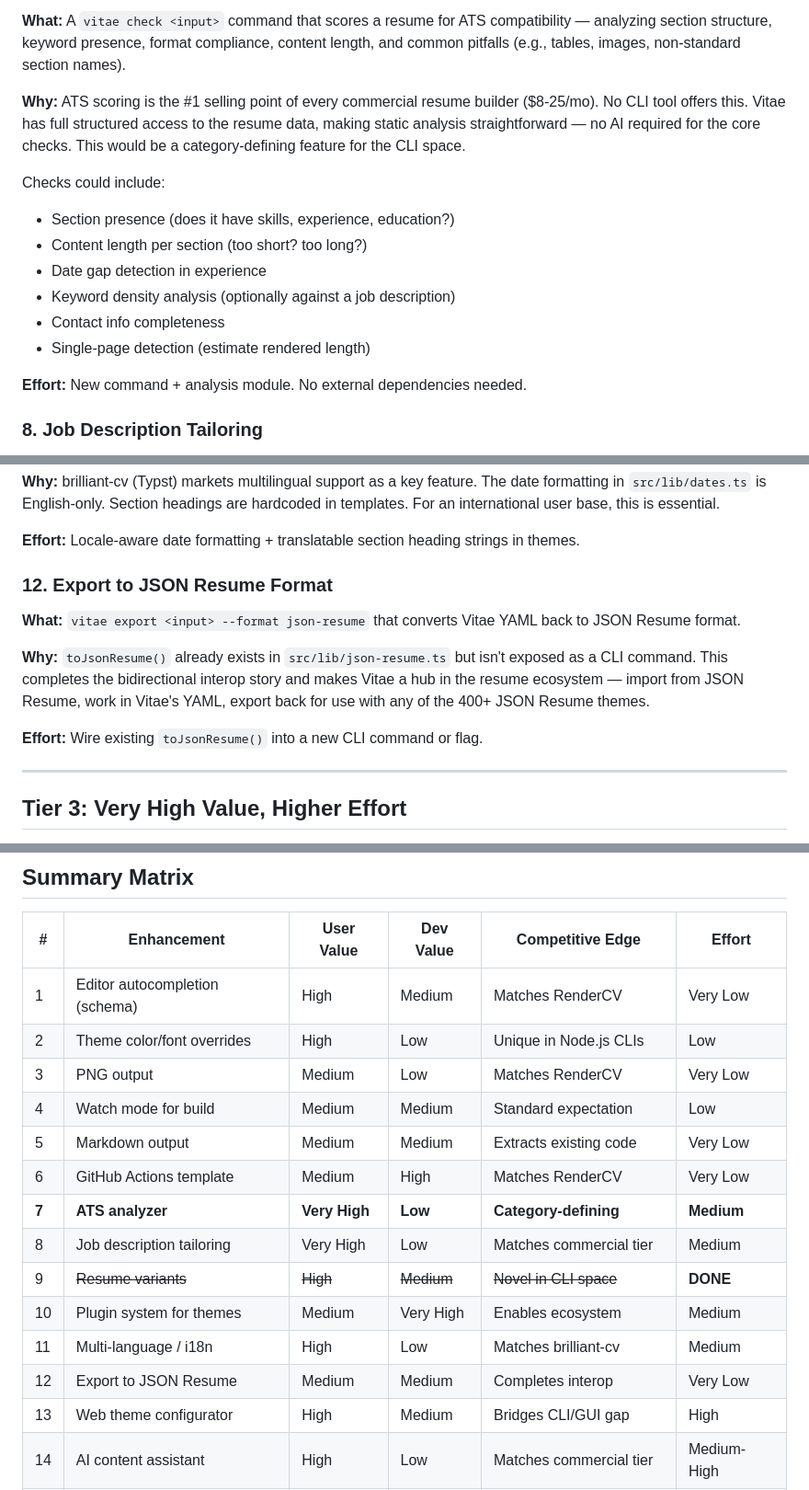
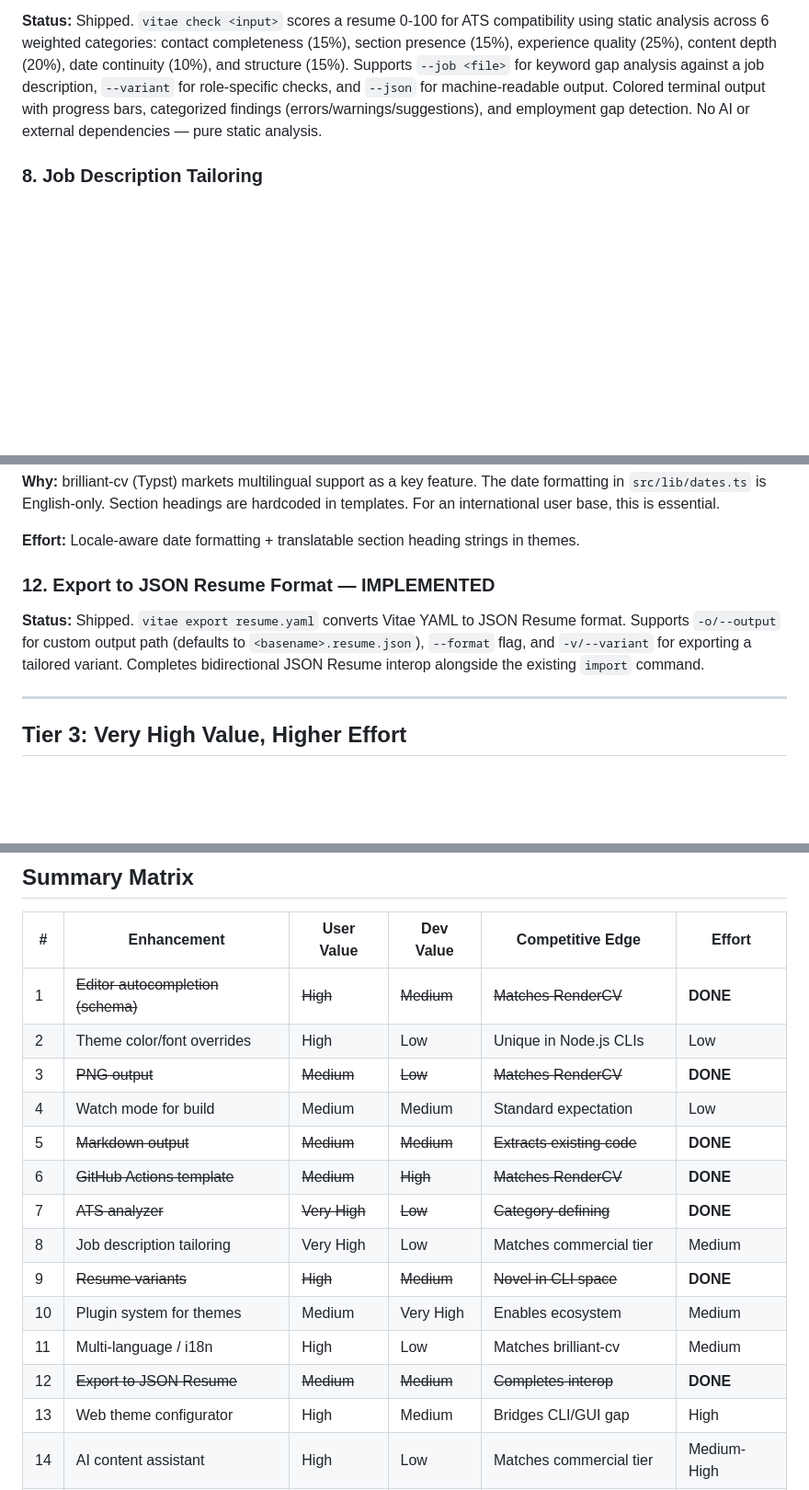
Before and after one commit to jkindrix/vitae, a Markdown page: docs/research/enhancements.md, 3 parts joined by grey strips. Shown at 92% size. GitHub-like rendering; blank space fills up the shorter version.

```diff
--- a/docs/research/enhancements.md
+++ b/docs/research/enhancements.md
@@ -66,18 +50,5 @@ These require meaningful implementation but have outsized impact on user value o
 
-**What:** A `vitae check <input>` command that scores a resume for ATS compatibility — analyzing section structure, keyword presence, format compliance, content length, and common pitfalls (e.g., tables, images, non-standard section names).
-
-**Why:** ATS scoring is the #1 selling point of every commercial resume builder ($8-25/mo). No CLI tool offers this. Vitae has full structured access to the resume data, making static analysis straightforward — no AI required for the core checks. This would be a category-defining feature for the CLI space.
-
-Checks could include:
-
-- Section presence (does it have skills, experience, education?)
-- Content length per section (too short? too long?)
-- Date gap detection in experience
-- Keyword density analysis (optionally against a job description)
-- Contact info completeness
-- Single-page detection (estimate rendered length)
-
-**Effort:** New command + analysis module. No external dependencies needed.
+**Status:** Shipped. `vitae check <input>` scores a resume 0-100 for ATS compatibility using static analysis across 6 weighted categories: contact completeness (15%), section presence (15%), experience quality (25%), content depth (20%), date continuity (10%), and structure (15%). Supports `--job <file>` for keyword gap analysis against a job description, `--variant` for role-specific checks, and `--json` for machine-readable output. Colored terminal output with progress bars, categorized findings (errors/warnings/suggestions), and employment gap detection. No AI or external dependencies — pure static analysis.
 
 ### 8. Job Description Tailoring
 
@@ -109,13 +80,9 @@ Checks could include:
 
 **Effort:** Locale-aware date formatting + translatable section heading strings in themes.
 
-### 12. Export to JSON Resume Format
+### 12. Export to JSON Resume Format — IMPLEMENTED
 
-**What:** `vitae export <input> --format json-resume` that converts Vitae YAML back to JSON Resume format.
-
-**Why:** `toJsonResume()` already exists in `src/lib/json-resume.ts` but isn't exposed as a CLI command. This completes the bidirectional interop story and makes Vitae a hub in the resume ecosystem — import from JSON Resume, work in Vitae's YAML, export back for use with any of the 400+ JSON Resume themes.
-
-**Effort:** Wire existing `toJsonResume()` into a new CLI command or flag.
+**Status:** Shipped. `vitae export resume.yaml` converts Vitae YAML to JSON Resume format. Supports `-o/--output` for custom output path (defaults to `<basename>.resume.json`), `--format` flag, and `-v/--variant` for exporting a tailored variant. Completes bidirectional JSON Resume interop alongside the existing `import` command.
 
 ---
 
@@ -191,18 +158,18 @@ These are larger investments that would significantly shift Vitae's competitive
 
 | # | Enhancement | User Value | Dev Value | Competitive Edge | Effort |
 | --- | --- | --- | --- | --- | --- |
-| 1 | Editor autocompletion (schema) | High | Medium | Matches RenderCV | Very Low |
+| 1 | ~~Editor autocompletion (schema)~~ | ~~High~~ | ~~Medium~~ | ~~Matches RenderCV~~ | **DONE** |
 | 2 | Theme color/font overrides | High | Low | Unique in Node.js CLIs | Low |
-| 3 | PNG output | Medium | Low | Matches RenderCV | Very Low |
+| 3 | ~~PNG output~~ | ~~Medium~~ | ~~Low~~ | ~~Matches RenderCV~~ | **DONE** |
 | 4 | Watch mode for build | Medium | Medium | Standard expectation | Low |
-| 5 | Markdown output | Medium | Medium | Extracts existing code | Very Low |
-| 6 | GitHub Actions template | Medium | High | Matches RenderCV | Very Low |
-| **7** | **ATS analyzer** | **Very High** | **Low** | **Category-defining** | **Medium** |
+| 5 | ~~Markdown output~~ | ~~Medium~~ | ~~Medium~~ | ~~Extracts existing code~~ | **DONE** |
+| 6 | ~~GitHub Actions template~~ | ~~Medium~~ | ~~High~~ | ~~Matches RenderCV~~ | **DONE** |
+| 7 | ~~ATS analyzer~~ | ~~Very High~~ | ~~Low~~ | ~~Category-defining~~ | **DONE** |
 | 8 | Job description tailoring | Very High | Low | Matches commercial tier | Medium |
 | 9 | ~~Resume variants~~ | ~~High~~ | ~~Medium~~ | ~~Novel in CLI space~~ | **DONE** |
 | 10 | Plugin system for themes | Medium | Very High | Enables ecosystem | Medium |
 | 11 | Multi-language / i18n | High | Low | Matches brilliant-cv | Medium |
-| 12 | Export to JSON Resume | Medium | Medium | Completes interop | Very Low |
+| 12 | ~~Export to JSON Resume~~ | ~~Medium~~ | ~~Medium~~ | ~~Completes interop~~ | **DONE** |
 | 13 | Web theme configurator | High | Medium | Bridges CLI/GUI gap | High |
 | 14 | AI content assistant | High | Low | Matches commercial tier | Medium-High |
 | 15 | Theme registry | Medium | Very High | Matches JSON Resume | High |
```
Also changed, not shown: other parts of docs/research/enhancements.md (+11 -27 lines), docs/research/competitive-landscape.md (+19 -7 lines).
